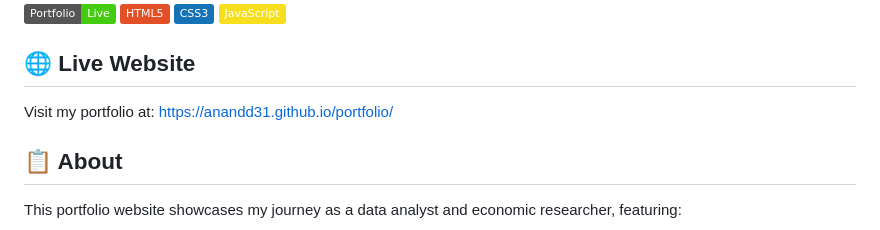
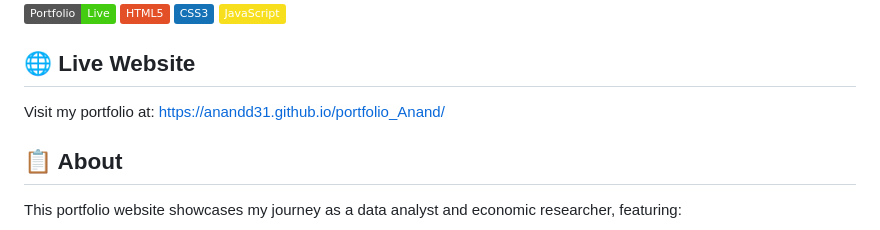
Before and after one commit to anandd31/anand, a Markdown page: README.md, the part around the change. Rendered like a GitHub page; badges without logos.

```diff
--- a/README.md
+++ b/README.md
@@ -8,7 +8,7 @@ A modern, responsive portfolio website showcasing my skills and experience as a
 ![JavaScript](https://img.shields.io/badge/JavaScript-F7DF1E?style=flat&logo=javascript&logoColor=black)
 
 ## 🌐 Live Website
-Visit my portfolio at: [https://anandd31.github.io/portfolio/](https://anandd31.github.io/portfolio/)
+Visit my portfolio at: [https://anandd31.github.io/portfolio_Anand/](https://anandd31.github.io/portfolio_Anand/)
 
 ## 📋 About
 
```
